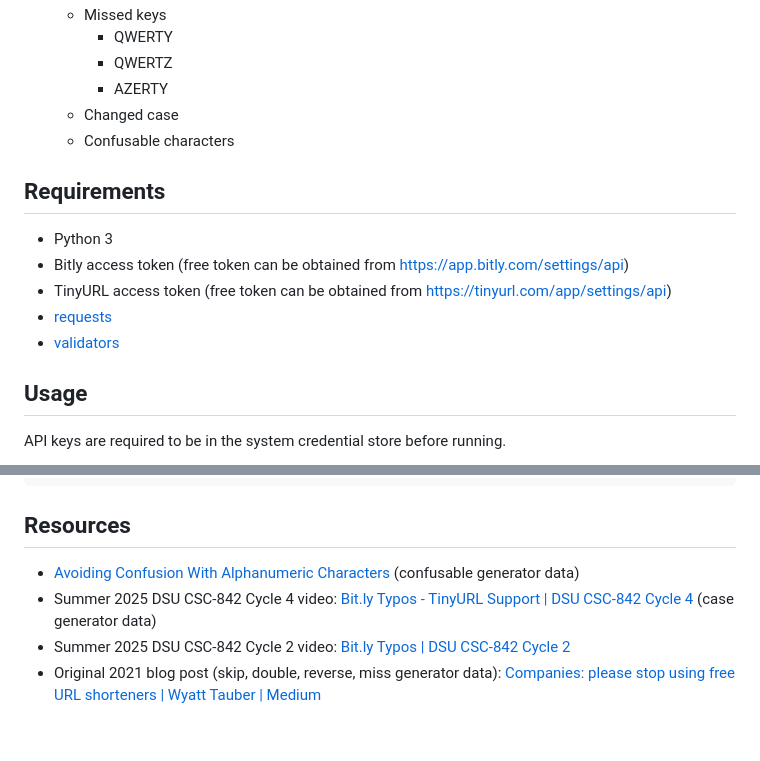
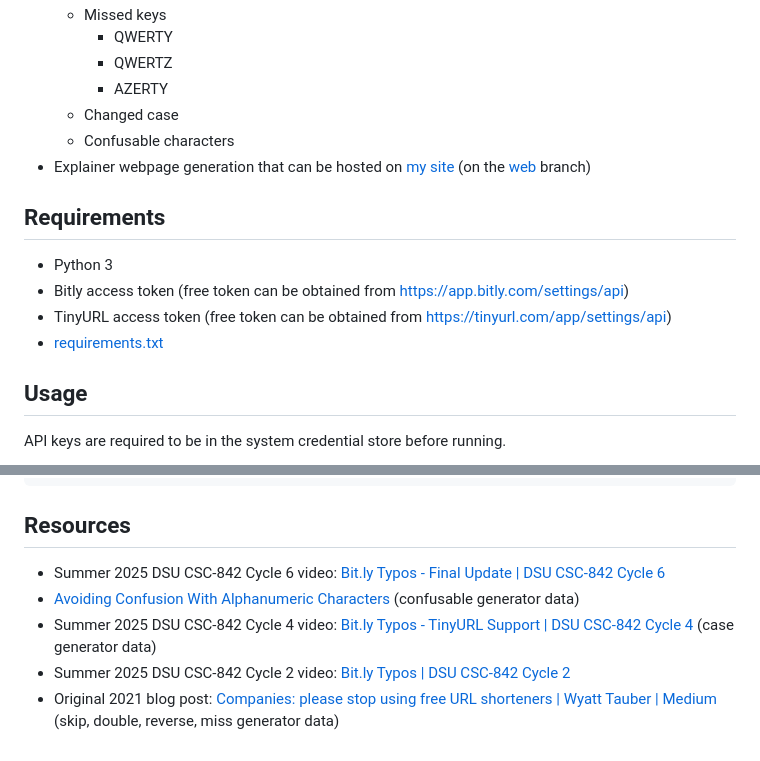
Before and after one commit to wwt9829/bit.ly-typos, a Markdown page: README.md, 2 parts joined by grey strips. Rendered like a GitHub page.

Commit message:
add new links

````diff
--- a/README.md
+++ b/README.md
@@ -14,13 +14,13 @@ Generate and register common typos for your shortlinks.
     * AZERTY
   * Changed case
   * Confusable characters
+* Explainer webpage generation that can be hosted on [my site](https://github.com/wwt9829/bit.ly-typos) (on the [web](https://github.com/wwt9829/bit.ly-typos/tree/web) branch)
 
 ## Requirements
 * Python 3
 * Bitly access token (free token can be obtained from https://app.bitly.com/settings/api)
 * TinyURL access token (free token can be obtained from https://tinyurl.com/app/settings/api)
-* [requests](https://pypi.org/project/requests/)
-* [validators](https://pypi.org/project/validators/)
+* [requirements.txt](./requirements.txt)
 
 ## Usage
 API keys are required to be in the system credential store before running.
@@ -88,7 +88,8 @@ https://tinyurl.com/xample
 ```
 
 ## Resources
+* Summer 2025 DSU CSC-842 Cycle 6 video: [Bit.ly Typos - Final Update | DSU CSC-842 Cycle 6](https://youtu.be/aQl9rtmKbxw)
 * [Avoiding Confusion With Alphanumeric Characters](https://pmc.ncbi.nlm.nih.gov/articles/PMC3541865/) (confusable generator data)
 * Summer 2025 DSU CSC-842 Cycle 4 video: [Bit.ly Typos - TinyURL Support | DSU CSC-842 Cycle 4](https://youtu.be/1o7K8ULE-Qo) (case generator data)
 * Summer 2025 DSU CSC-842 Cycle 2 video: [Bit.ly Typos | DSU CSC-842 Cycle 2](https://youtu.be/3W7VICp06MI)
-* Original 2021 blog post (skip, double, reverse, miss generator data): [Companies: please stop using free URL shorteners | Wyatt Tauber | Medium](https://blog.wyatttauber.com/companies-please-stop-using-free-url-shorteners-especially-for-pii-forms-a32579e47b99)
+* Original 2021 blog post: [Companies: please stop using free URL shorteners | Wyatt Tauber | Medium](https://blog.wyatttauber.com/companies-please-stop-using-free-url-shorteners-especially-for-pii-forms-a32579e47b99) (skip, double, reverse, miss generator data)
````
